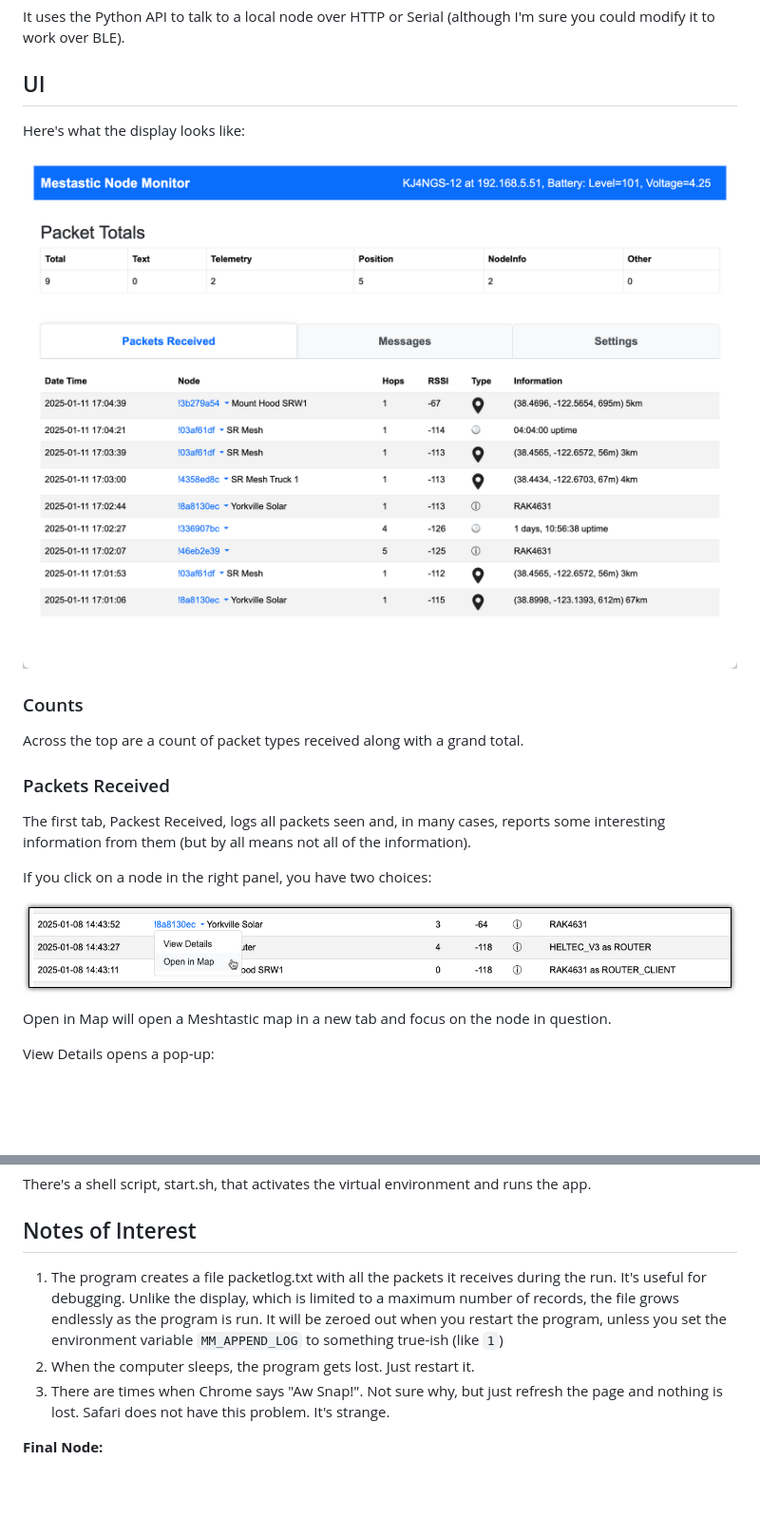
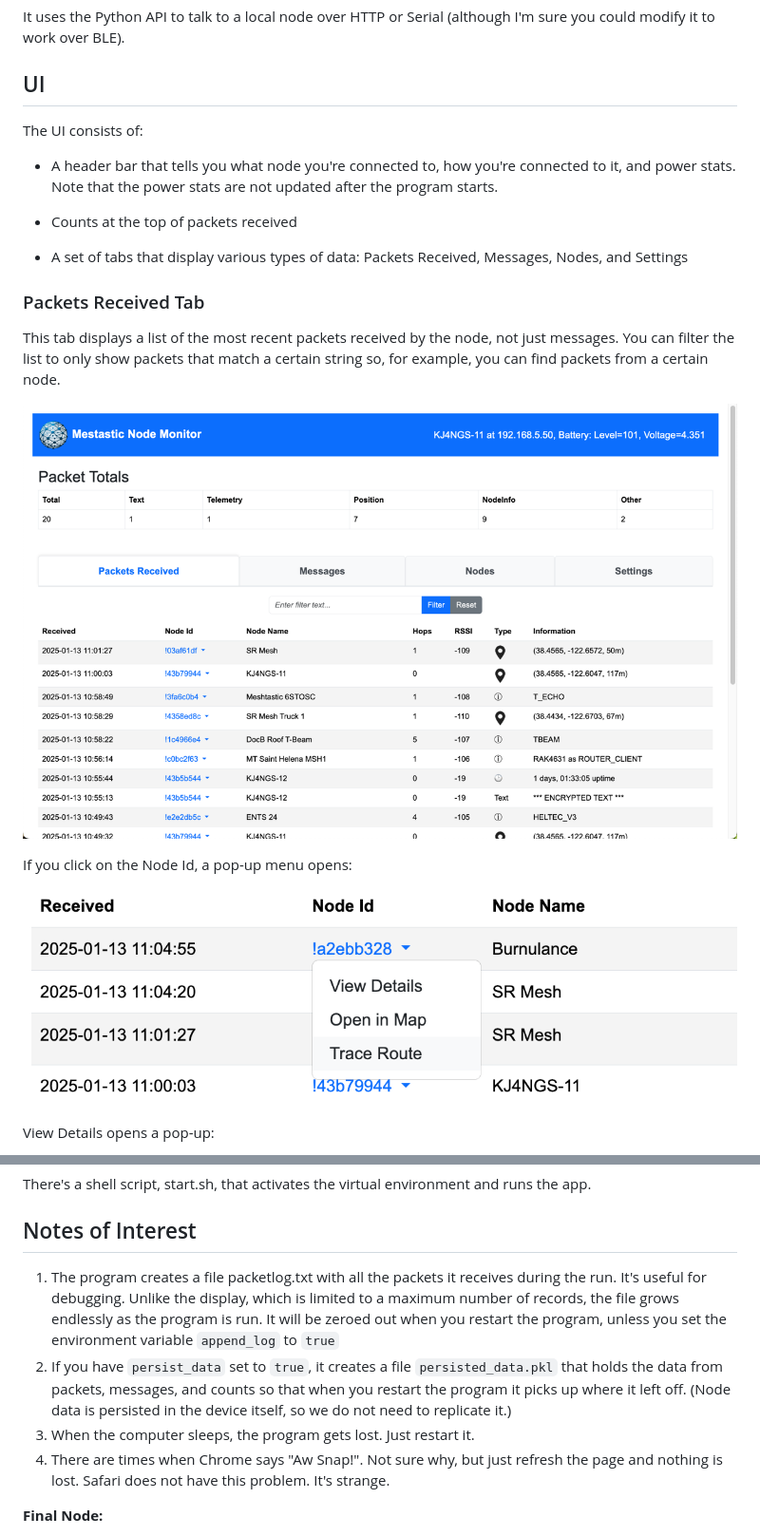
Before and after one commit to cmcguinness/Meshtastic-Nodes-Monitor, a Markdown page: README.md, 2 parts joined by grey strips. Shown: that part at 95% size. Drawn GitHub-style; pictures changed too: doc/packetmenu.png, doc/screenshot.png; blank space fills up the shorter version.

Commit message:
Switched to TOML config from ENV files Added persisting data between runs README updated to match

```diff
--- a/README.md
+++ b/README.md
@@ -6,25 +6,24 @@ It uses the Python API to talk to a local node over HTTP or Serial (although I'm
 
 ## UI
 
+The UI consists of:
+
+* A header bar that tells you what node you're connected to, how you're connected to it, and power stats.  Note that the power stats are not updated after the program starts.
+
+* Counts at the top of packets received
+* A set of tabs that display various types of data: Packets Received, Messages, Nodes, and Settings
 
 
-Here's what the display looks like:
+
+### Packets Received Tab
+
+This tab displays a list of the most recent packets received by the node, not just messages.  You can filter the list to only show packets that match a certain string so, for example, you can find packets from a certain node.
 
 ![screenshot](doc/screenshot.png)
 
-### Counts
-
-Across the top are a count of packet types received along with a grand total.
-
-### Packets Received
-
-The first tab, Packest Received,  logs all packets seen and, in many cases, reports some interesting information from them (but by all means not all of the information).
-
-If you click on a node in the right panel, you have two choices:
+If you click on the Node Id, a pop-up menu opens:
 
 ![packetmenu](doc/packetmenu.png)
-
-Open in Map will open a Meshtastic map in a new tab and focus on the node in question.
 
 View Details opens a pop-up:
 
@@ -97,9 +129,10 @@ There's a shell script, start.sh, that activates the virtual environment and run
 
 
 
-1. The program creates a file packetlog.txt with all the packets it receives during the run.  It's useful for debugging.  Unlike the display, which is limited to a maximum number of records, the file grows endlessly as the program is run.  It will be zeroed out when you restart the program, unless you set the environment variable `MM_APPEND_LOG` to something true-ish (like `1`)
-2. When the computer sleeps, the program gets lost.  Just restart it.
-3. There are times when Chrome says "Aw Snap!".  Not sure why, but just refresh the page and nothing is lost.  Safari does not have this problem.  It's strange.
+1. The program creates a file packetlog.txt with all the packets it receives during the run.  It's useful for debugging.  Unlike the display, which is limited to a maximum number of records, the file grows endlessly as the program is run.  It will be zeroed out when you restart the program, unless you set the environment variable `append_log` to `true`
+2. If you have `persist_data` set to `true`, it creates a file `persisted_data.pkl` that holds the data from packets, messages, and counts so that when you restart the program it picks up where it left off.  (Node data is persisted in the device itself, so we do not need to replicate it.)
+3. When the computer sleeps, the program gets lost.  Just restart it.
+4. There are times when Chrome says "Aw Snap!".  Not sure why, but just refresh the page and nothing is lost.  Safari does not have this problem.  It's strange.
 
 
 
```
Also changed, not shown: other parts of README.md (+39 -6 lines), doc/messages-tab.png, doc/nodes.png (added), doc/settings.png (added), 11 other files.
